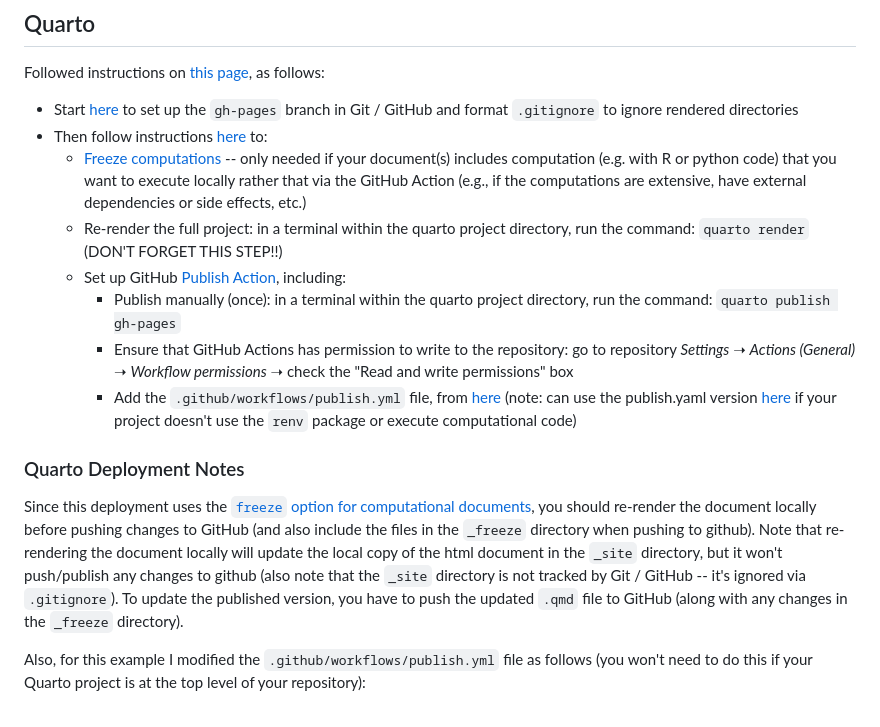
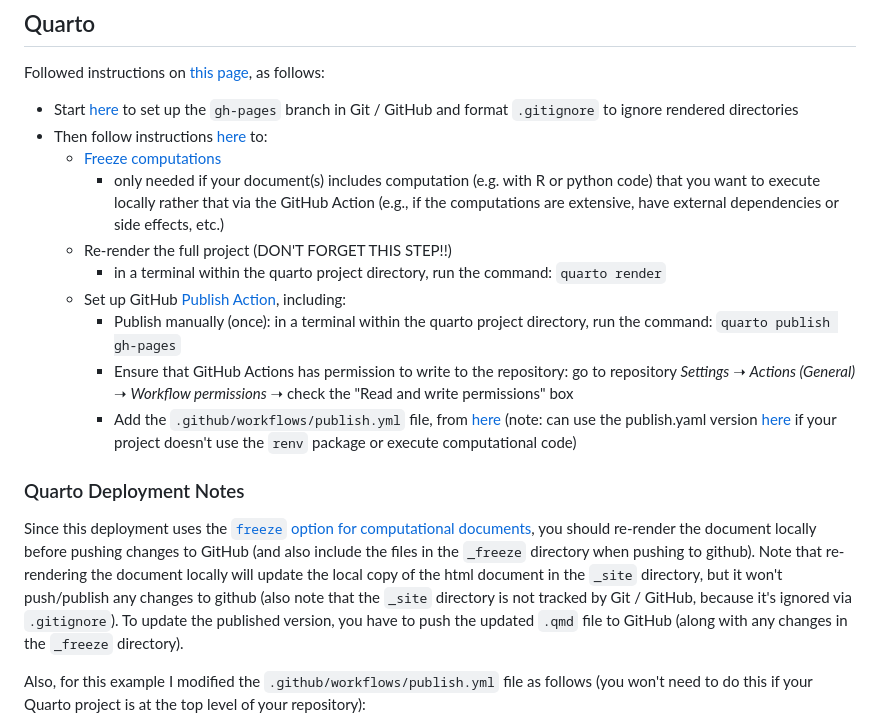
Before and after one commit to daltare/test-gh-actions, a Markdown page: README.md, the part around the change. GitHub-like rendering.

Commit message:
fix typos

```diff
--- a/README.md
+++ b/README.md
@@ -52,8 +52,10 @@ Followed instructions on [this page](https://quarto.org/docs/publishing/github-p
 
 -   Start [here](https://quarto.org/docs/publishing/github-pages.html#publish-command) to set up the `gh-pages` branch in Git / GitHub and format `.gitignore` to ignore rendered directories
 -   Then follow instructions [here](https://quarto.org/docs/publishing/github-pages.html#github-action) to:
-    -   [Freeze computations](https://quarto.org/docs/publishing/github-pages.html#freezing-computations) -- only needed if your document(s) includes computation (e.g. with R or python code) that you want to execute locally rather that via the GitHub Action (e.g., if the computations are extensive, have external dependencies or side effects, etc.)
-    -   Re-render the full project: in a terminal within the quarto project directory, run the command: `quarto render` (DON'T FORGET THIS STEP!!)
+    -   [Freeze computations](https://quarto.org/docs/publishing/github-pages.html#freezing-computations)
+        -   only needed if your document(s) includes computation (e.g. with R or python code) that you want to execute locally rather that via the GitHub Action (e.g., if the computations are extensive, have external dependencies or side effects, etc.)
+    -   Re-render the full project (DON'T FORGET THIS STEP!!)
+        -   in a terminal within the quarto project directory, run the command: `quarto render`
     -   Set up GitHub [Publish Action](https://quarto.org/docs/publishing/github-pages.html#publish-action), including:
         -   Publish manually (once): in a terminal within the quarto project directory, run the command: `quarto publish gh-pages`
         -   Ensure that GitHub Actions has permission to write to the repository: go to repository *Settings* ➝ *Actions (General)* ➝ *Workflow permissions* ➝ check the "Read and write permissions" box
@@ -61,7 +63,7 @@ Followed instructions on [this page](https://quarto.org/docs/publishing/github-p
 
 ### Quarto Deployment Notes
 
-Since this deployment uses the [`freeze` option for computational documents](https://quarto.org/docs/projects/code-execution.html#freeze), you should re-render the document locally before pushing changes to GitHub (and also include the files in the `_freeze` directory when pushing to github). Note that re-rendering the document locally will update the local copy of the html document in the `_site` directory, but it won't push/publish any changes to github (also note that the `_site` directory is not tracked by Git / GitHub -- it's ignored via `.gitignore`). To update the published version, you have to push the updated `.qmd` file to GitHub (along with any changes in the `_freeze` directory).
+Since this deployment uses the [`freeze` option for computational documents](https://quarto.org/docs/projects/code-execution.html#freeze), you should re-render the document locally before pushing changes to GitHub (and also include the files in the `_freeze` directory when pushing to github). Note that re-rendering the document locally will update the local copy of the html document in the `_site` directory, but it won't push/publish any changes to github (also note that the `_site` directory is not tracked by Git / GitHub, because it's ignored via `.gitignore`). To update the published version, you have to push the updated `.qmd` file to GitHub (along with any changes in the `_freeze` directory).
 
 Also, for this example I modified the `.github/workflows/publish.yml` file as follows (you won't need to do this if your Quarto project is at the top level of your repository):
 
```
